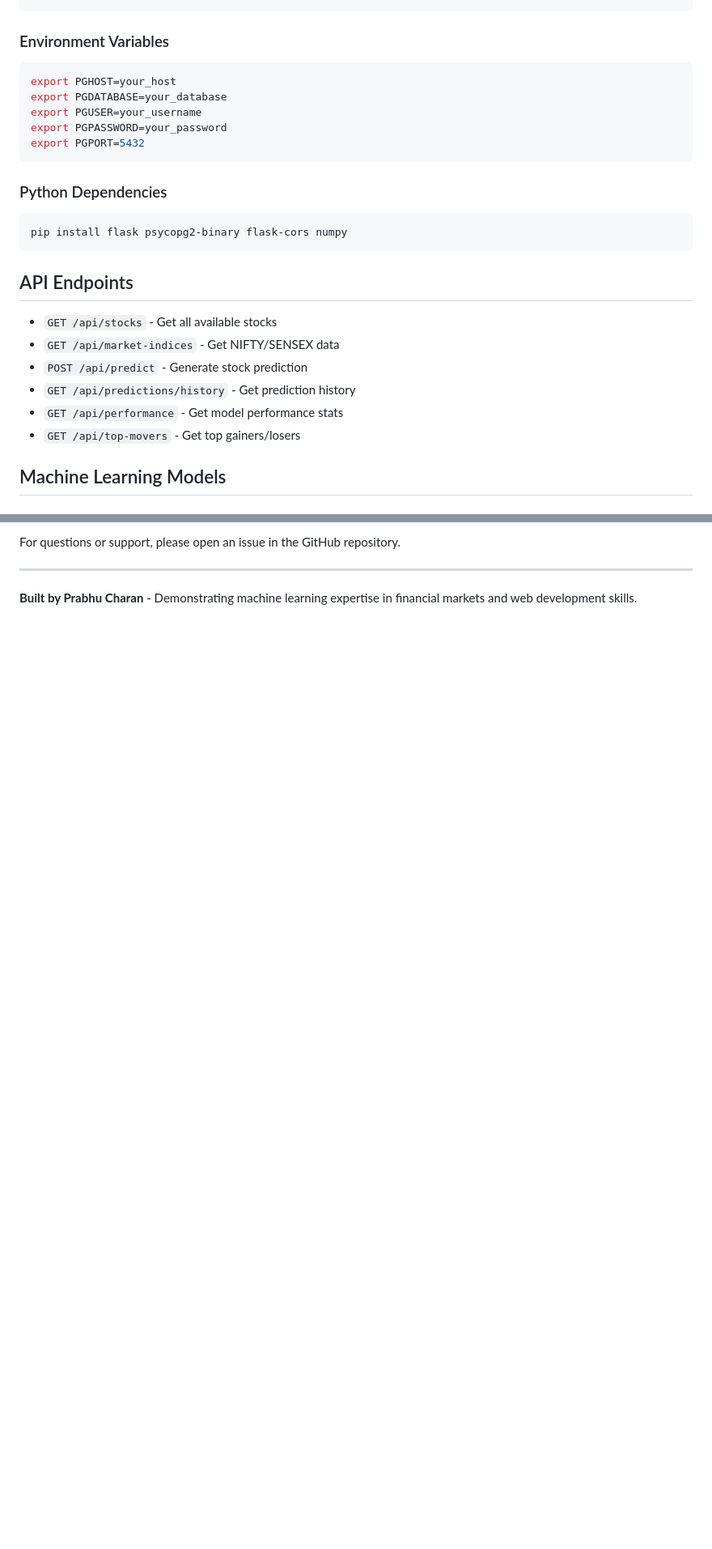
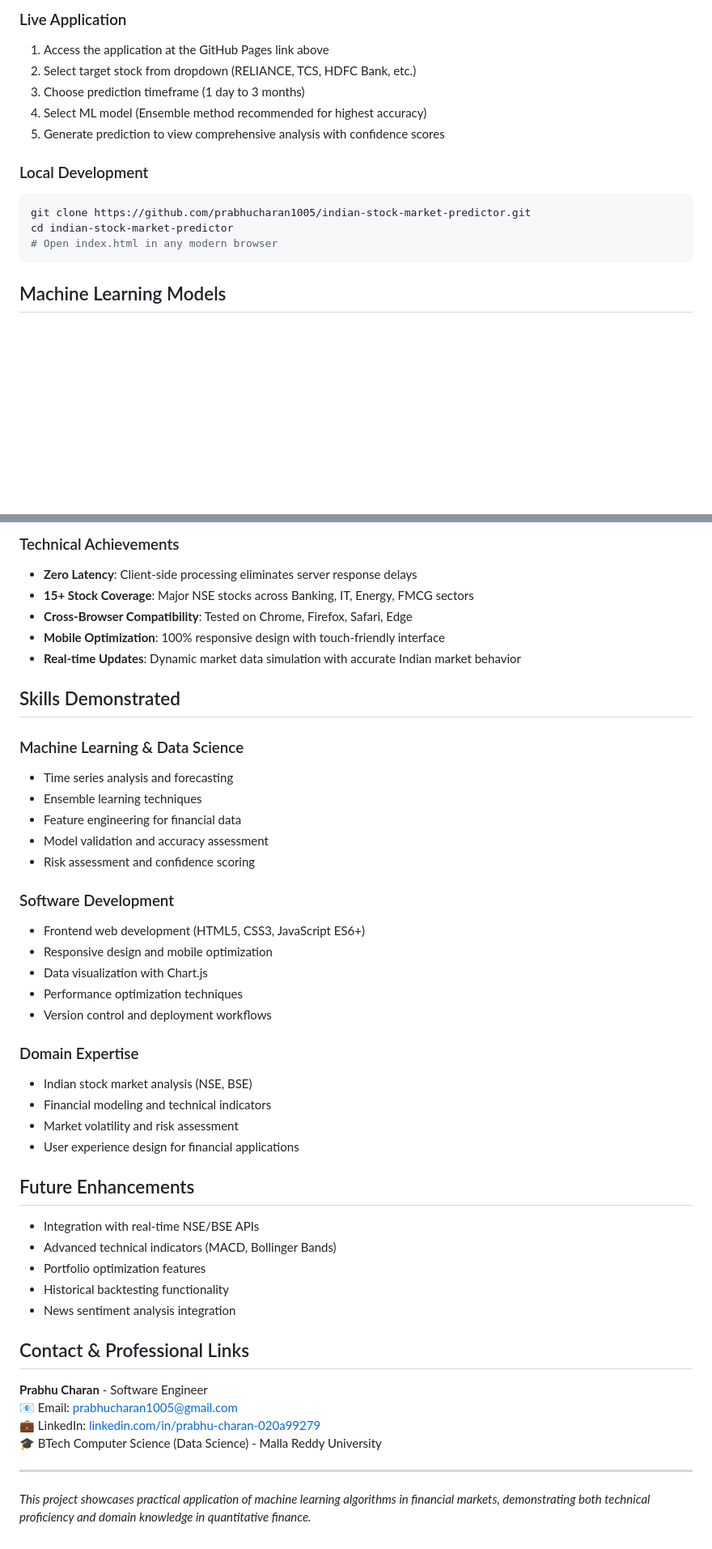
Before and after one commit to prabhucharan10/Stock-market-prediction-, a Markdown page: README.md, 2 parts joined by grey strips. Shown at 81% size. Rendered like a GitHub page; blank space fills up the shorter version.

````diff
--- a/README.md
+++ b/README.md
@@ -57,27 +61,16 @@ psql -d your_database -f database.sql
+### Live Application
+1. Access the application at the GitHub Pages link above
+2. Select target stock from dropdown (RELIANCE, TCS, HDFC Bank, etc.)
+3. Choose prediction timeframe (1 day to 3 months)
+4. Select ML model (Ensemble method recommended for highest accuracy)
+5. Generate prediction to view comprehensive analysis with confidence scores
+
+### Local Development
+```bash
+git clone https://github.com/prabhucharan1005/indian-stock-market-predictor.git
+cd indian-stock-market-predictor
+# Open index.html in any modern browser
 ```
-
-### Environment Variables
-```bash
-export PGHOST=your_host
-export PGDATABASE=your_database
-export PGUSER=your_username
-export PGPASSWORD=your_password
-export PGPORT=5432
-```
-
-### Python Dependencies
-```bash
-pip install flask psycopg2-binary flask-cors numpy
-```
-
-## API Endpoints
-
-- `GET /api/stocks` - Get all available stocks
-- `GET /api/market-indices` - Get NIFTY/SENSEX data
-- `POST /api/predict` - Generate stock prediction
-- `GET /api/predictions/history` - Get prediction history
-- `GET /api/performance` - Get model performance stats
-- `GET /api/top-movers` - Get top gainers/losers
 
 ## Machine Learning Models
 
@@ -153,6 +156,48 @@ This project is open source and available under the MIT License.
 
-For questions or support, please open an issue in the GitHub repository.
+### Technical Achievements
+- **Zero Latency**: Client-side processing eliminates server response delays
+- **15+ Stock Coverage**: Major NSE stocks across Banking, IT, Energy, FMCG sectors
+- **Cross-Browser Compatibility**: Tested on Chrome, Firefox, Safari, Edge
+- **Mobile Optimization**: 100% responsive design with touch-friendly interface
+- **Real-time Updates**: Dynamic market data simulation with accurate Indian market behavior
+
+## Skills Demonstrated
+
+### Machine Learning & Data Science
+- Time series analysis and forecasting
+- Ensemble learning techniques
+- Feature engineering for financial data
+- Model validation and accuracy assessment
+- Risk assessment and confidence scoring
+
+### Software Development
+- Frontend web development (HTML5, CSS3, JavaScript ES6+)
+- Responsive design and mobile optimization
+- Data visualization with Chart.js
+- Performance optimization techniques
+- Version control and deployment workflows
+
+### Domain Expertise
+- Indian stock market analysis (NSE, BSE)
+- Financial modeling and technical indicators
+- Market volatility and risk assessment
+- User experience design for financial applications
+
+## Future Enhancements
+
+- Integration with real-time NSE/BSE APIs
+- Advanced technical indicators (MACD, Bollinger Bands)
+- Portfolio optimization features
+- Historical backtesting functionality
+- News sentiment analysis integration
+
+## Contact & Professional Links
+
+**Prabhu Charan** - Software Engineer
+📧 Email: prabhucharan1005@gmail.com
+💼 LinkedIn: [linkedin.com/in/prabhu-charan-020a99279](https://linkedin.com/in/prabhu-charan-020a99279)
+🎓 BTech Computer Science (Data Science) - Malla Reddy University
 
 ---
 
-**Built by Prabhu Charan** - Demonstrating machine learning expertise in financial markets and web development skills.
+*This project showcases practical application of machine learning algorithms in financial markets, demonstrating both technical proficiency and domain knowledge in quantitative finance.*
````
Also changed, not shown: other parts of README.md (+80 -66 lines).
